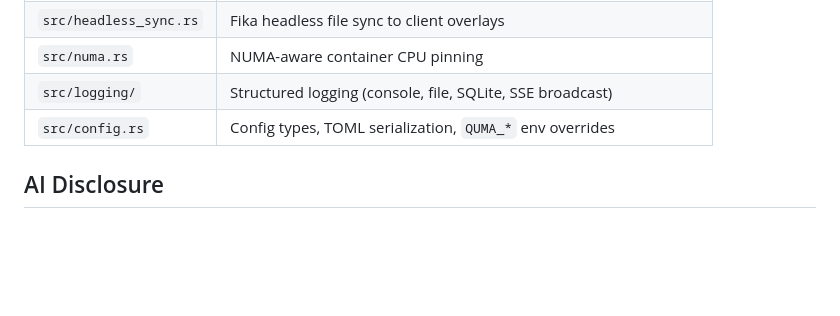
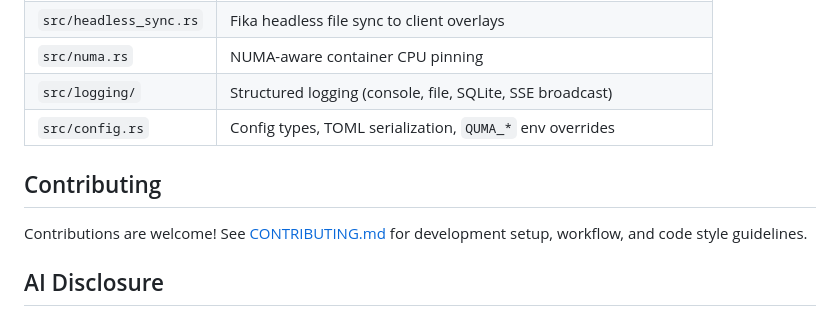
Before and after one commit to cebarks/quartermaster, a Markdown page: README.md, the part around the change. Drawn GitHub-style; blank space fills up the shorter version.

Commit message:
docs: add Contributing section to README (#367)
Co-authored-by: Claude Opus 4.6 (1M context) <noreply@anthropic.com>

```diff
--- a/README.md
+++ b/README.md
@@ -161,6 +161,10 @@ Single Rust binary — the CLI and actix-web server share the same codebase.
 | `src/logging/` | Structured logging (console, file, SQLite, SSE broadcast) |
 | `src/config.rs` | Config types, TOML serialization, `QUMA_*` env overrides |
 
+## Contributing
+
+Contributions are welcome! See [CONTRIBUTING.md](CONTRIBUTING.md) for development setup, workflow, and code style guidelines.
+
 ## AI Disclosure
 
 Portions of this codebase were implemented with the assistance of LLM-based tools (Claude Code). All architecture, design decisions, and direction were done by a human (Senior Product Security Engineer w/ 10+ years of coding experience), the LLM was used as an implementation aid under continuous human supervision and review.
```
